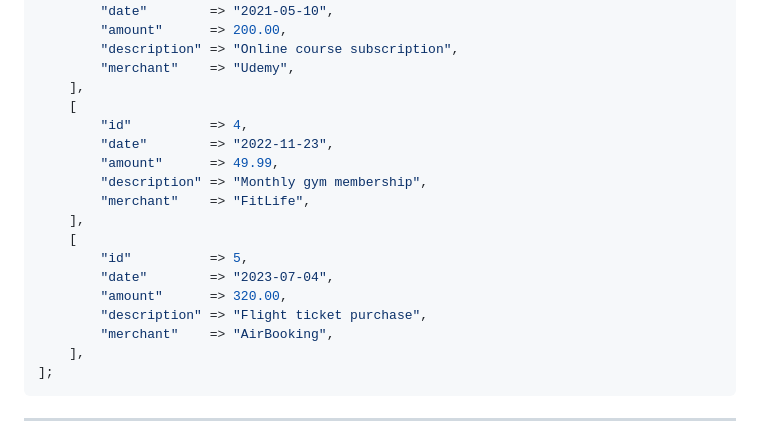
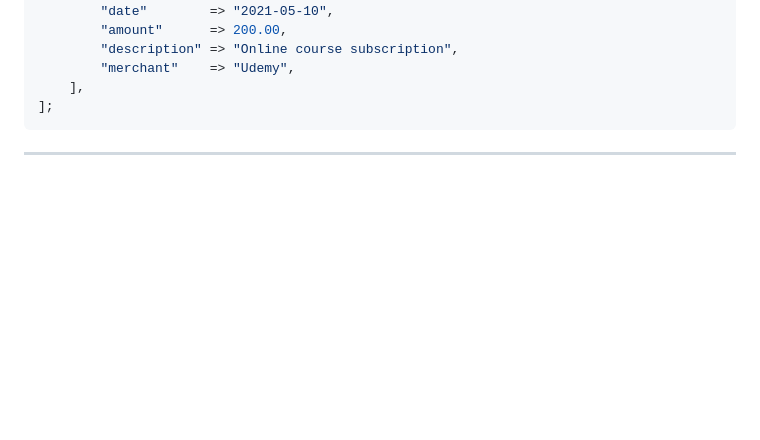
Before and after one commit to Ankord-2451/PHP, a Markdown page: README.md, the part around one of its changes. Drawn GitHub-style; blank space fills up the shorter version.

````diff
--- a/README.md
+++ b/README.md
@@ -61,20 +61,6 @@ $transactions = [
         "description" => "Online course subscription",
         "merchant"    => "Udemy",
     ],
-    [
-        "id"          => 4,
-        "date"        => "2022-11-23",
-        "amount"      => 49.99,
-        "description" => "Monthly gym membership",
-        "merchant"    => "FitLife",
-    ],
-    [
-        "id"          => 5,
-        "date"        => "2023-07-04",
-        "amount"      => 320.00,
-        "description" => "Flight ticket purchase",
-        "merchant"    => "AirBooking",
-    ],
 ];
 ```
 
````
Also changed, not shown: other parts of README.md (+8 -4 lines).
